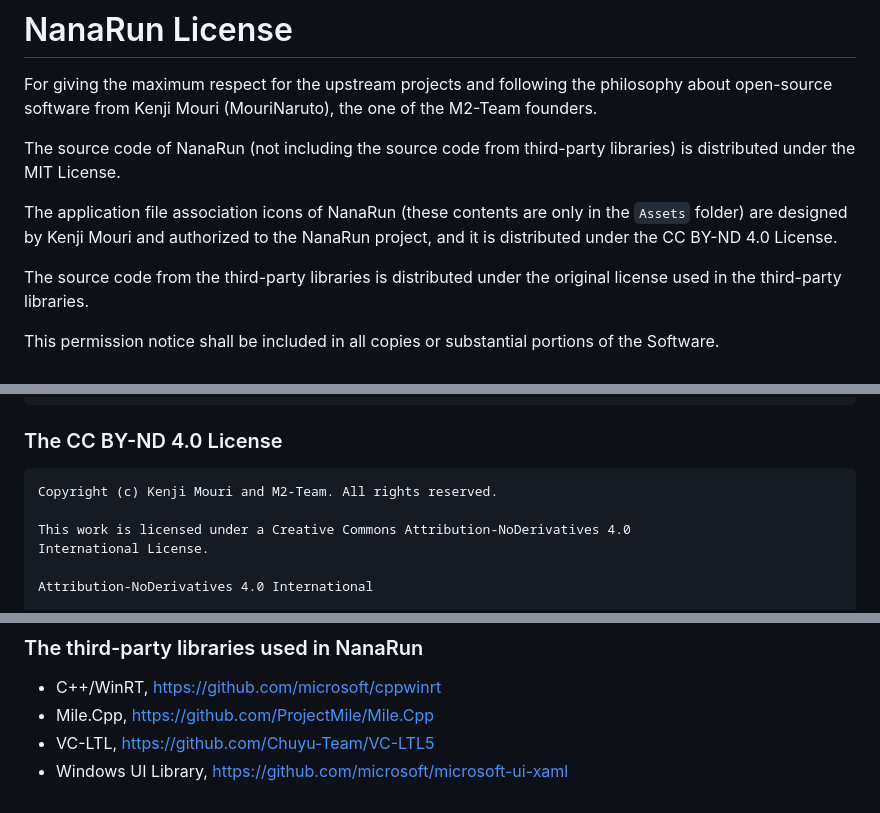
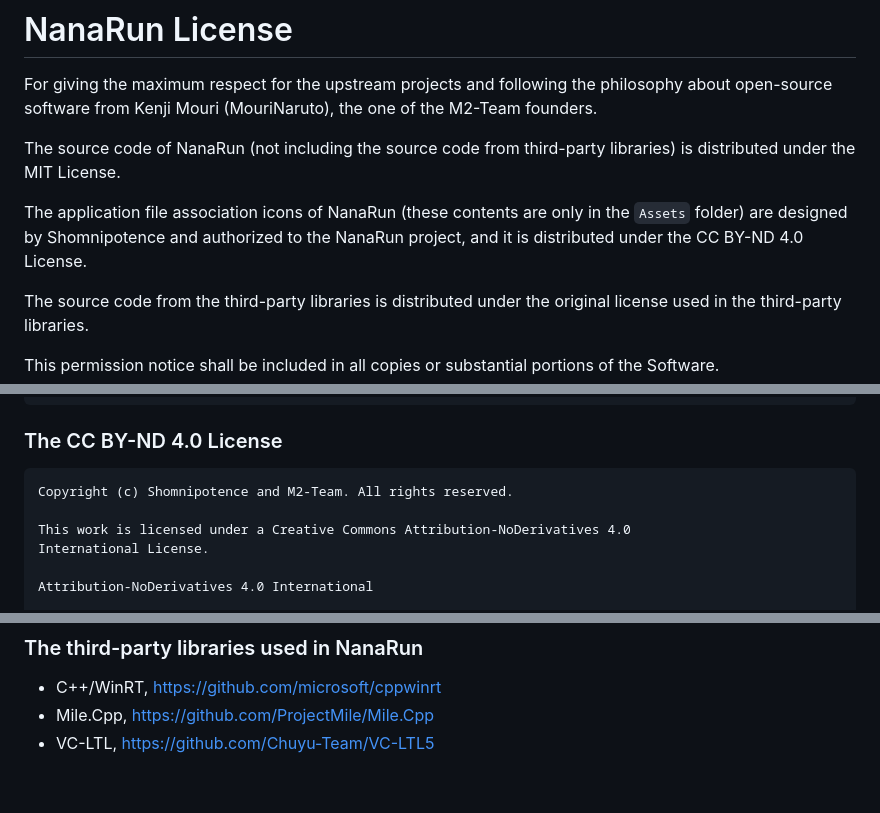
Before and after one commit to M2Team/NanaRun, a Markdown page: License.md, 3 parts joined by grey strips. Drawn GitHub-style.

````diff
--- a/License.md
+++ b/License.md
@@ -8,8 +8,8 @@ The source code of NanaRun (not including the source code from third-party
 libraries) is distributed under the MIT License.
 
 The application file association icons of NanaRun (these contents are only in
-the `Assets` folder) are designed by Kenji Mouri and authorized to the NanaRun
-project, and it is distributed under the CC BY-ND 4.0 License.
+the `Assets` folder) are designed by Shomnipotence and authorized to the
+NanaRun project, and it is distributed under the CC BY-ND 4.0 License.
 
 The source code from the third-party libraries is distributed under the original
 license used in the third-party libraries.
@@ -62,7 +62,7 @@ SOFTWARE.
 ### The CC BY-ND 4.0 License
 
 ```
-Copyright (c) Kenji Mouri and M2-Team. All rights reserved.
+Copyright (c) Shomnipotence and M2-Team. All rights reserved.
 
 This work is licensed under a Creative Commons Attribution-NoDerivatives 4.0
 International License.
@@ -464,4 +464,3 @@ Creative Commons may be contacted at creativecommons.org.
 - C++/WinRT, https://github.com/microsoft/cppwinrt
 - Mile.Cpp, https://github.com/ProjectMile/Mile.Cpp
 - VC-LTL, https://github.com/Chuyu-Team/VC-LTL5
-- Windows UI Library, https://github.com/microsoft/microsoft-ui-xaml
````
Also changed, not shown: Documents/People.md (added, +17 -0 lines), Assets/NanaRunPreview_HighResolution_ContrastStandard.png (added), Assets/NanaRun_HighResolution_ContrastStandard.png (added).
